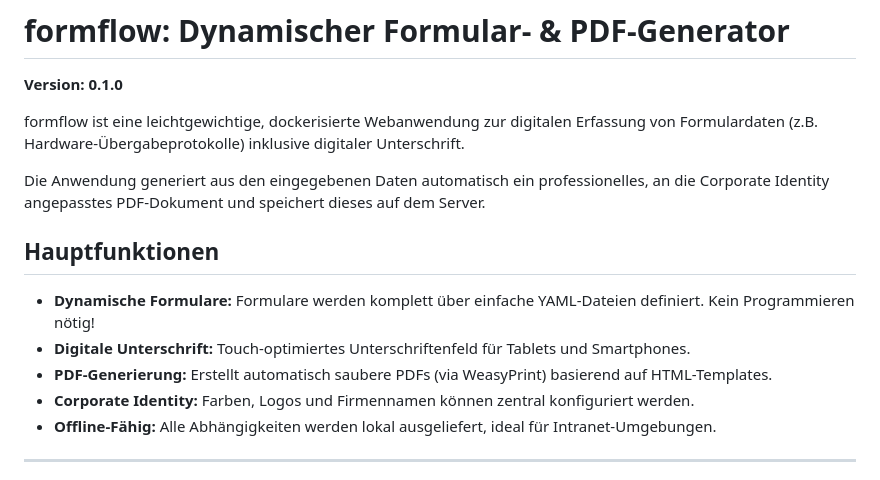
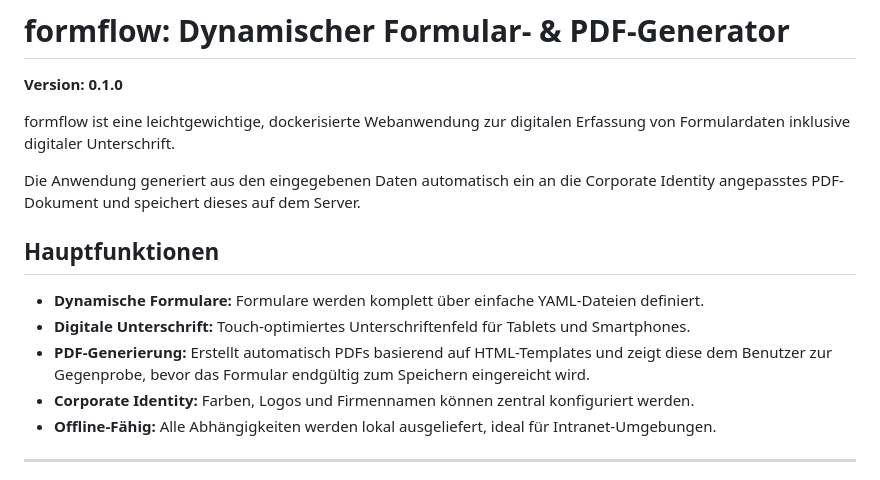
Before and after one commit to jancwe/formflow, a Markdown page: README.md, the part around the change. Drawn GitHub-style.

Commit message:
Update README for clarity and details on features (#47)

```diff
--- a/README.md
+++ b/README.md
@@ -2,15 +2,15 @@
 
 **Version: 0.1.0**
 
-formflow ist eine leichtgewichtige, dockerisierte Webanwendung zur digitalen Erfassung von Formulardaten (z.B. Hardware-Übergabeprotokolle) inklusive digitaler Unterschrift.
+formflow ist eine leichtgewichtige, dockerisierte Webanwendung zur digitalen Erfassung von Formulardaten inklusive digitaler Unterschrift.
 
-Die Anwendung generiert aus den eingegebenen Daten automatisch ein professionelles, an die Corporate Identity angepasstes PDF-Dokument und speichert dieses auf dem Server.
+Die Anwendung generiert aus den eingegebenen Daten automatisch ein an die Corporate Identity angepasstes PDF-Dokument und speichert dieses auf dem Server.
 
 ## Hauptfunktionen
 
-*   **Dynamische Formulare:** Formulare werden komplett über einfache YAML-Dateien definiert. Kein Programmieren nötig!
+*   **Dynamische Formulare:** Formulare werden komplett über einfache YAML-Dateien definiert.
 *   **Digitale Unterschrift:** Touch-optimiertes Unterschriftenfeld für Tablets und Smartphones.
-*   **PDF-Generierung:** Erstellt automatisch saubere PDFs (via WeasyPrint) basierend auf HTML-Templates.
+*   **PDF-Generierung:** Erstellt automatisch PDFs basierend auf HTML-Templates und zeigt diese dem Benutzer zur Gegenprobe, bevor das Formular endgültig zum Speichern eingereicht wird.
 *   **Corporate Identity:** Farben, Logos und Firmennamen können zentral konfiguriert werden.
 *   **Offline-Fähig:** Alle Abhängigkeiten werden lokal ausgeliefert, ideal für Intranet-Umgebungen.
 
```
